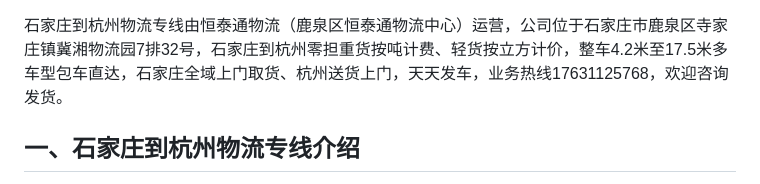
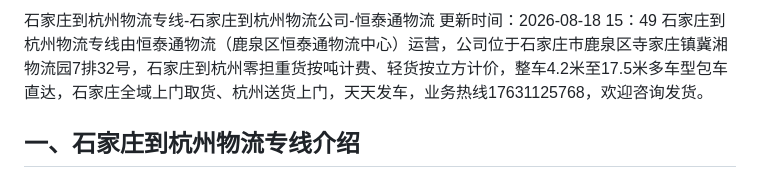
Before and after one commit to wu4001/wuliu, a Markdown page: 石家庄物流公司/石家庄到杭州物流专线-石家庄到杭州物流公司-恒泰通物流.md, the part around the change. Drawn GitHub-style.

```diff
--- a/石家庄到杭州物流专线-恒泰通物流-仓储配送百科.md
+++ b/石家庄物流公司/石家庄到杭州物流专线-石家庄到杭州物流公司-恒泰通物流.md
@@ -1,3 +1,5 @@
+石家庄到杭州物流专线-石家庄到杭州物流公司-恒泰通物流
+更新时间：2026-08-18 15：49
 石家庄到杭州物流专线由恒泰通物流（鹿泉区恒泰通物流中心）运营，公司位于石家庄市鹿泉区寺家庄镇冀湘物流园7排32号，石家庄到杭州零担重货按吨计费、轻货按立方计价，整车4.2米至17.5米多车型包车直达，石家庄全域上门取货、杭州送货上门，天天发车，业务热线17631125768，欢迎咨询发货。
 
 ## 一、石家庄到杭州物流专线介绍
```
